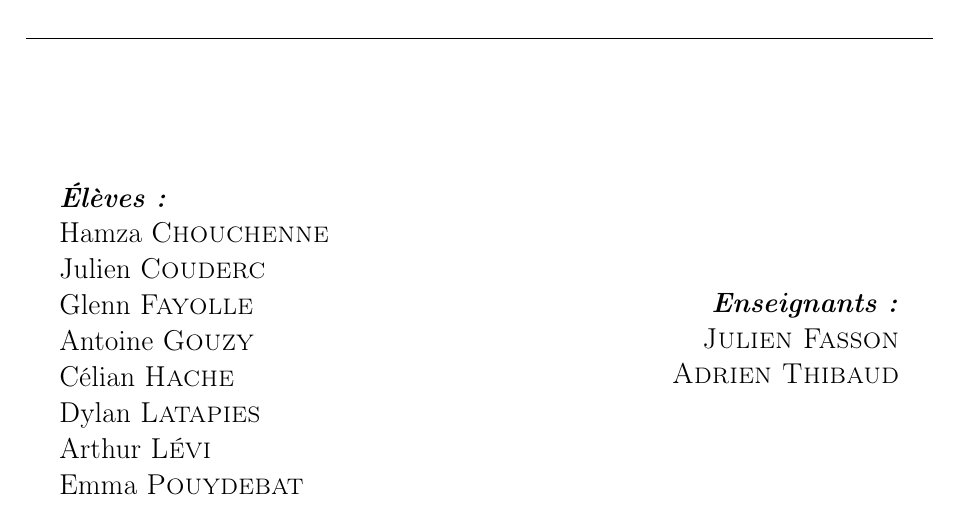
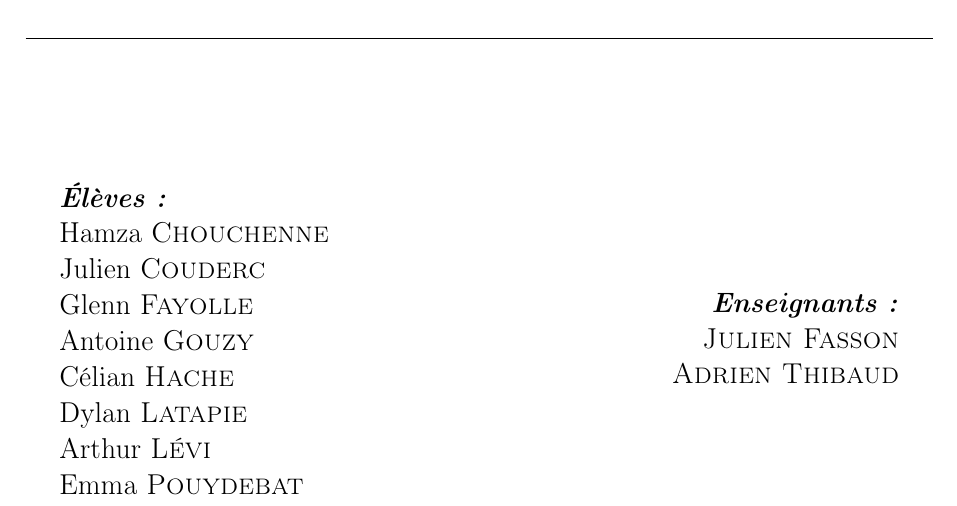
Before and after one commit to Hamzachouchenne/Projet_interco, a LaTeX document (rapport/rapport.tex): part of page 1 of 18, cut so that both start at the same text. Compiled offline with pdfLaTeX.

Commit message:
Update rapport

```diff
--- a/rapport/rapport.tex
+++ b/rapport/rapport.tex
@@ -71,7 +71,7 @@ Julien Fasson} \\
         Glenn \textsc{Fayolle} \\
         Antoine \textsc{Gouzy} \\
         Célian \textsc{Hache} \\
-        Dylan \textsc{Latapies} \\
+        Dylan \textsc{Latapie} \\
         Arthur \textsc{Lévi} \\
         Emma \textsc{Pouydebat}
         } %Nom des élèves
```
Also changed, not shown: rapport/rapport.pdf.
